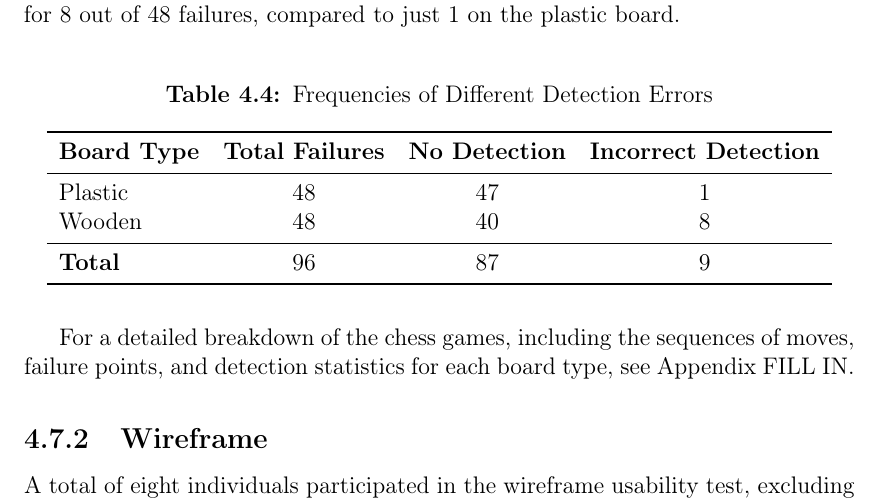
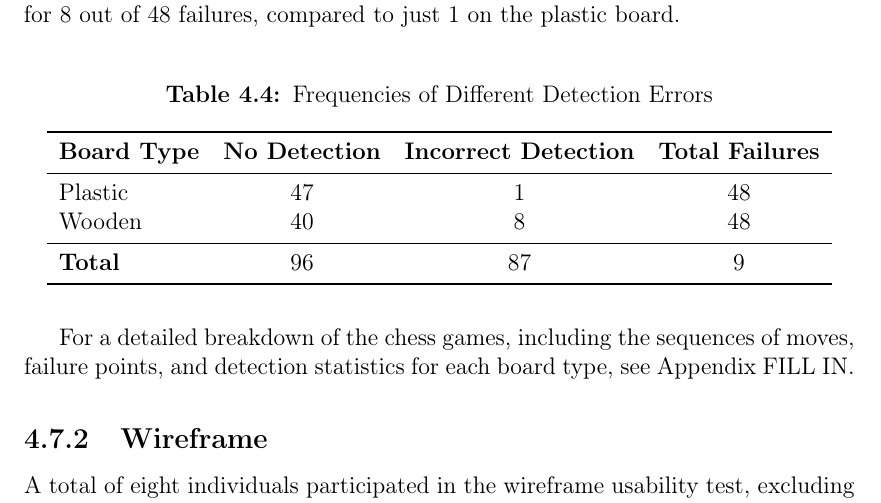
Before and after one commit to bachelor-gruppe-04/documentation, a LaTeX thesis (main.tex, which reads chapters/06-results.tex): part of page 67 of 94, cut so that both start at the same text. Compiled offline with pdfLaTeX; TikZ figures are drawn from their code, not taken from saved files.

Commit message:
Updated table in model testing results

```diff
--- a/chapters/06-results.tex
+++ b/chapters/06-results.tex
@@ -320,10 +320,10 @@ Table \ref{tab:different-errors} categorizes the types of detection failures for
 \label{tab:different-errors}
 \begin{tabular}{lccc}
 \toprule
-\textbf{Board Type} & \textbf{Total Failures} & \textbf{No Detection} & \textbf{Incorrect Detection} \\
+\textbf{Board Type} & \textbf{No Detection} & \textbf{Incorrect Detection} & \textbf{Total Failures} \\
 \midrule
-Plastic & 48 & 47 & 1 \\
-Wooden & 48 & 40 & 8 \\
+Plastic & 47 & 1 & 48 \\
+Wooden & 40 & 8 & 48 \\
 \midrule
 \textbf{Total} & 96 & 87 & 9 \\
 \bottomrule
```
